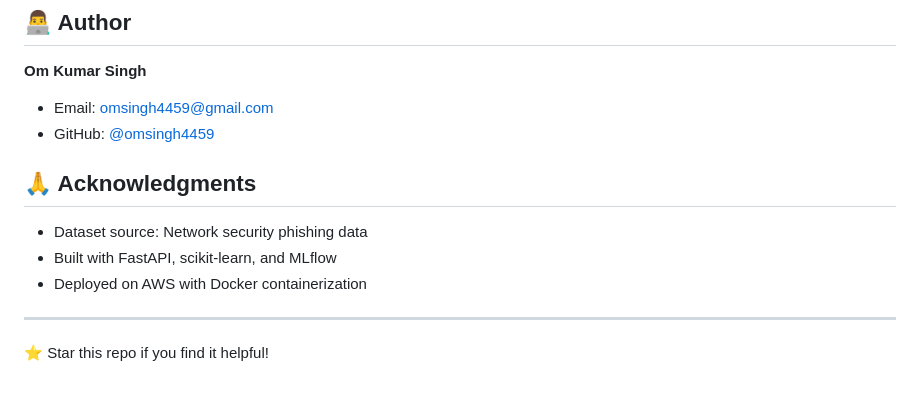
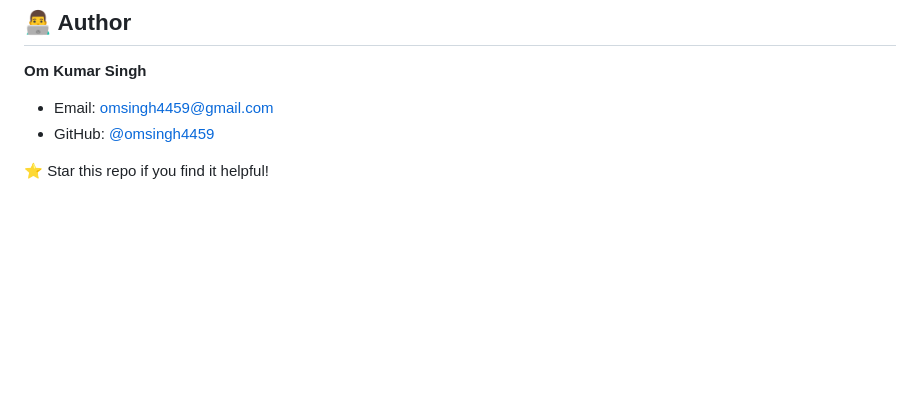
Before and after one commit to omsingh4459/networksecurity, a Markdown page: README.md, the part around the change. GitHub-like rendering; blank space fills up the shorter version.

```diff
--- a/README.md
+++ b/README.md
@@ -160,12 +160,4 @@ This project is licensed under the MIT License - see the [LICENSE](LICENSE) file
 - Email: omsingh4459@gmail.com
 - GitHub: [@omsingh4459](https://github.com/omsingh4459)
 
-## 🙏 Acknowledgments
-
-- Dataset source: Network security phishing data
-- Built with FastAPI, scikit-learn, and MLflow
-- Deployed on AWS with Docker containerization
-
----
-
 ⭐ Star this repo if you find it helpful!
```
